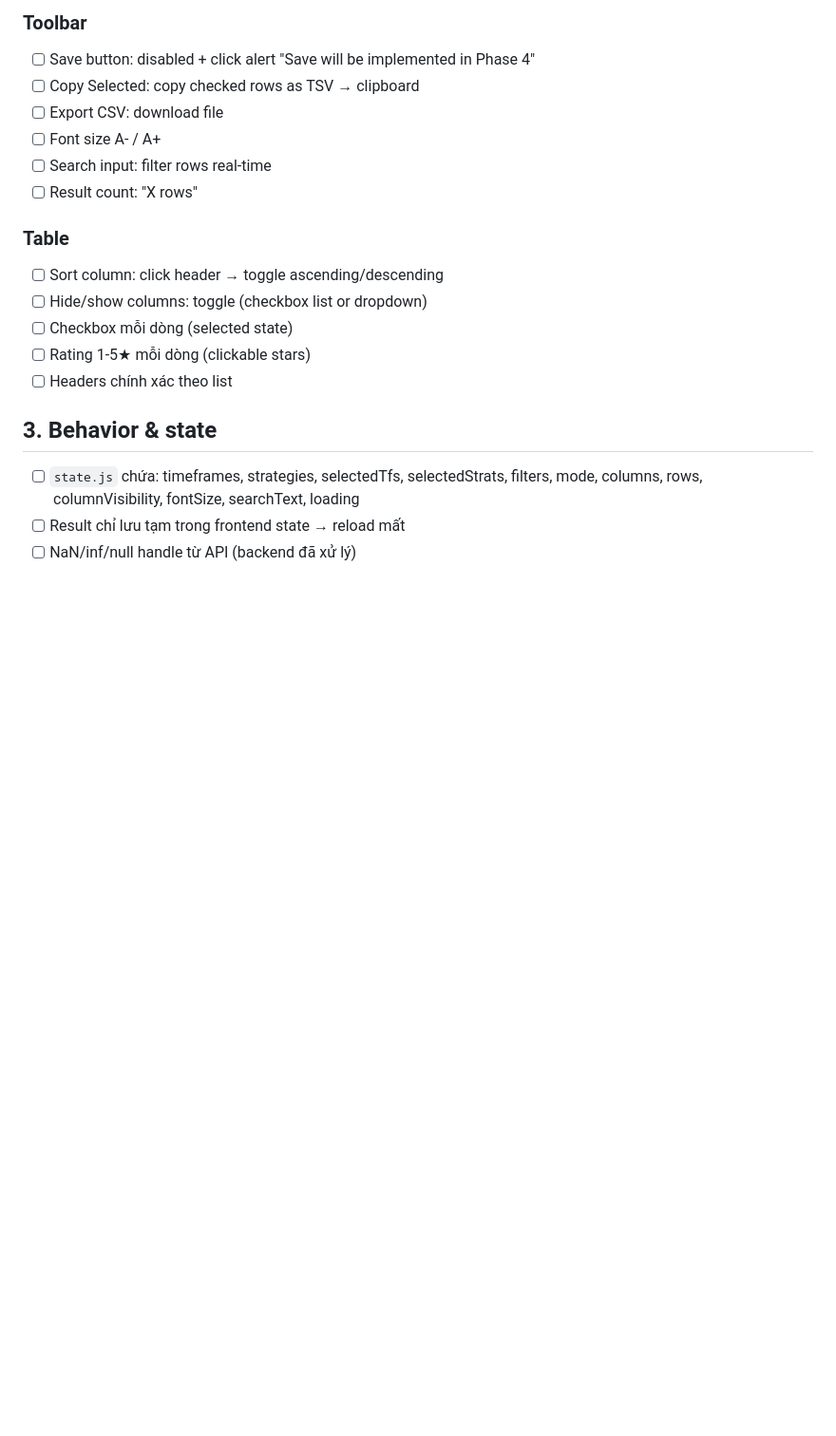
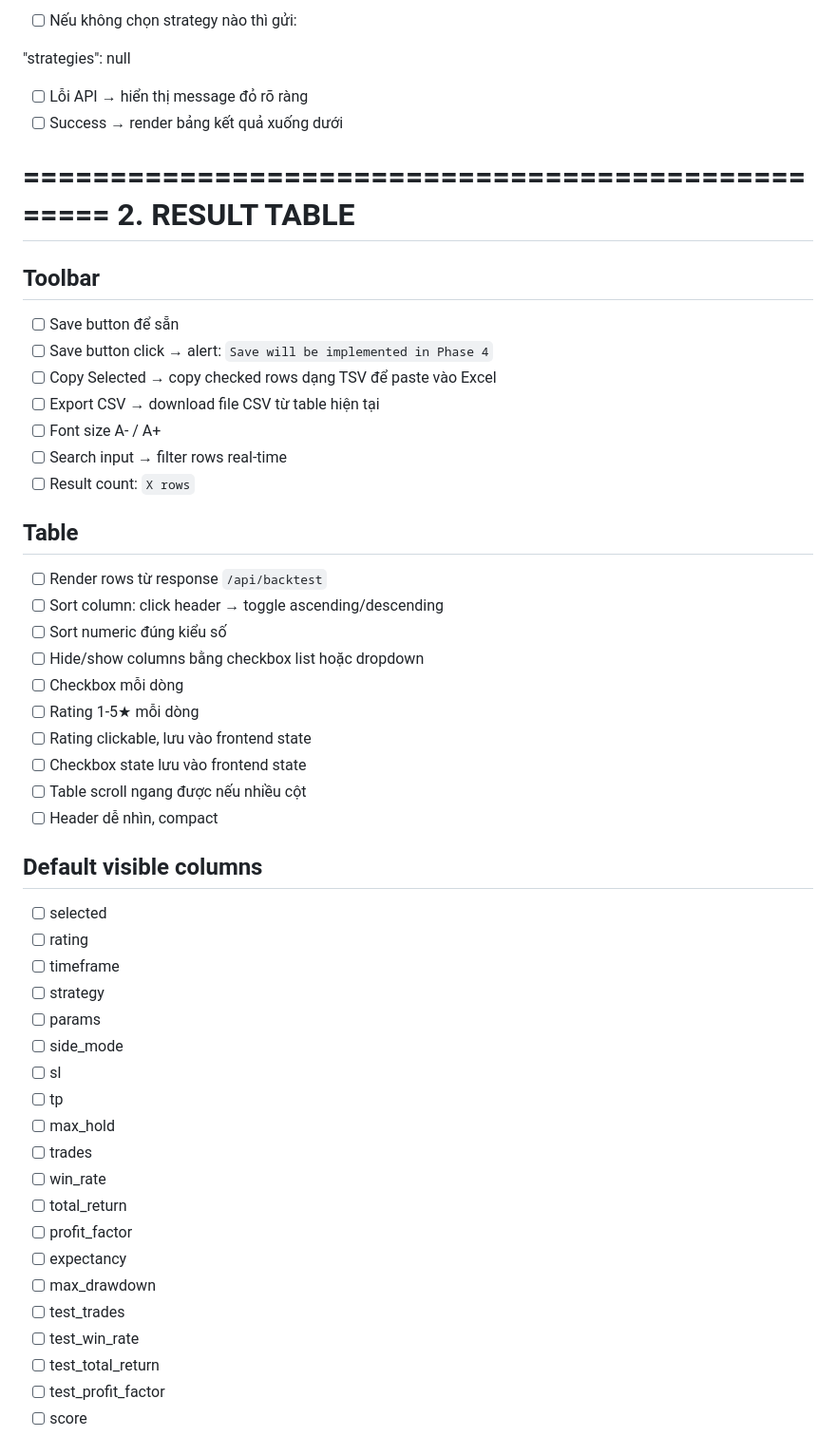
Before and after one commit to kaitobui25/my-backtest, a Markdown page: .agents/checklist/phase3.md, the part around one of its changes. Shown at 95% size. GitHub-like rendering; blank space fills up the shorter version.

```diff
--- a/.agents/checklist/phase3.md
+++ b/.agents/checklist/phase3.md
@@ -53,21 +80,58 @@
 
-### Toolbar
-- [ ] Save button: disabled + click alert "Save will be implemented in Phase 4"
-- [ ] Copy Selected: copy checked rows as TSV → clipboard
-- [ ] Export CSV: download file
+- [ ] Nếu không chọn strategy nào thì gửi:
+
+"strategies": null
+
+- [ ] Lỗi API → hiển thị message đỏ rõ ràng
+- [ ] Success → render bảng kết quả xuống dưới
+
+==================================================
+2. RESULT TABLE
+==================================================
+
+## Toolbar
+
+- [ ] Save button để sẵn
+- [ ] Save button click → alert: `Save will be implemented in Phase 4`
+- [ ] Copy Selected → copy checked rows dạng TSV để paste vào Excel
+- [ ] Export CSV → download file CSV từ table hiện tại
 - [ ] Font size A- / A+
-- [ ] Search input: filter rows real-time
-- [ ] Result count: "X rows"
+- [ ] Search input → filter rows real-time
+- [ ] Result count: `X rows`
 
-### Table
+## Table
+
+- [ ] Render rows từ response `/api/backtest`
 - [ ] Sort column: click header → toggle ascending/descending
-- [ ] Hide/show columns: toggle (checkbox list or dropdown)
-- [ ] Checkbox mỗi dòng (selected state)
-- [ ] Rating 1-5★ mỗi dòng (clickable stars)
-- [ ] Headers chính xác theo list
+- [ ] Sort numeric đúng kiểu số
+- [ ] Hide/show columns bằng checkbox list hoặc dropdown
+- [ ] Checkbox mỗi dòng
+- [ ] Rating 1-5★ mỗi dòng
+- [ ] Rating clickable, lưu vào frontend state
+- [ ] Checkbox state lưu vào frontend state
+- [ ] Table scroll ngang được nếu nhiều cột
+- [ ] Header dễ nhìn, compact
 
-## 3. Behavior & state
+## Default visible columns
 
-- [ ] `state.js` chứa: timeframes, strategies, selectedTfs, selectedStrats, filters, mode, columns, rows, columnVisibility, fontSize, searchText, loading
-- [ ] Result chỉ lưu tạm trong frontend state → reload mất
-- [ ] NaN/inf/null handle từ API (backend đã xử lý)
+- [ ] selected
+- [ ] rating
+- [ ] timeframe
+- [ ] strategy
+- [ ] params
+- [ ] side_mode
+- [ ] sl
+- [ ] tp
+- [ ] max_hold
+- [ ] trades
+- [ ] win_rate
+- [ ] total_return
+- [ ] profit_factor
+- [ ] expectancy
+- [ ] max_drawdown
+- [ ] test_trades
+- [ ] test_win_rate
+- [ ] test_total_return
+- [ ] test_profit_factor
+- [ ] score
+
```
Also changed, not shown: other parts of .agents/checklist/phase3.md (+165 -37 lines).
